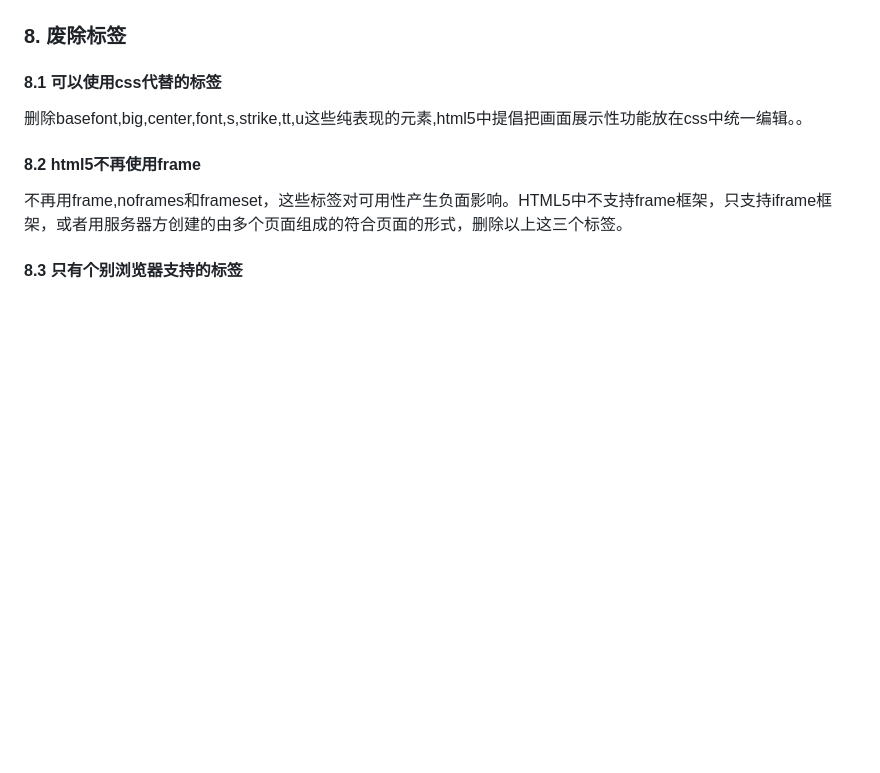
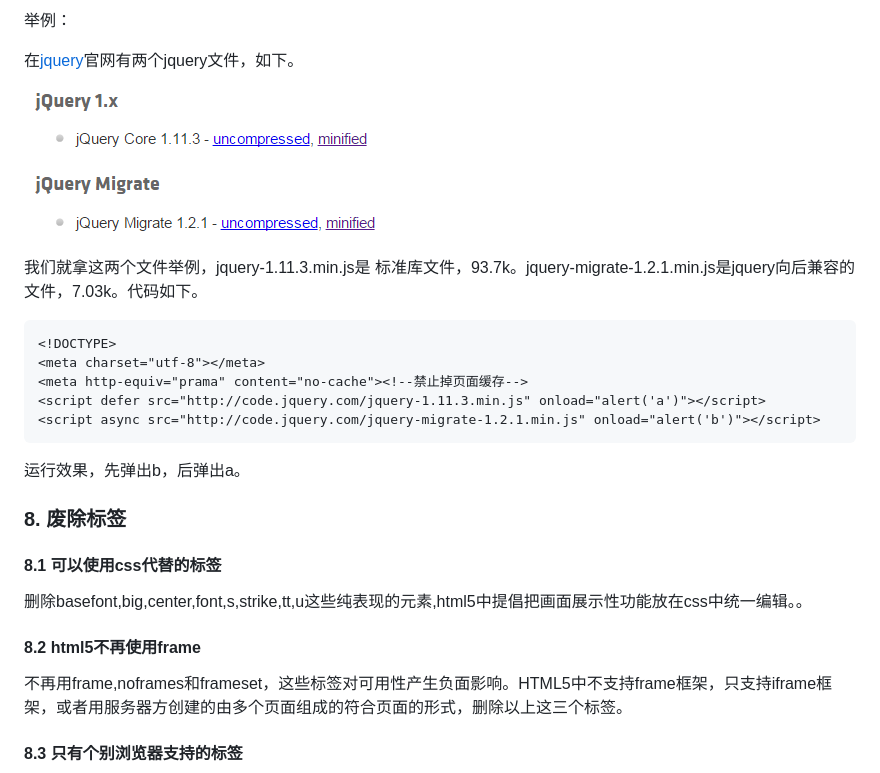
Before and after one commit to zuobaiquan/html5, a Markdown page: README.md, the part around the change printed below. GitHub-like rendering; pictures changed too: img/juqery.png (added); blank space fills up the shorter version.

````diff
--- a/README.md
+++ b/README.md
@@ -722,3 +818,21 @@ html中：
+举例：
+
+在[jquery](http://code.jquery.com/)官网有两个jquery文件，如下。
+
+![](./img/juqery.png)
+
+我们就拿这两个文件举例，jquery-1.11.3.min.js是 标准库文件，93.7k。jquery-migrate-1.2.1.min.js是jquery向后兼容的文件，7.03k。代码如下。
+
+```html
+<!DOCTYPE>
+<meta charset="utf-8"></meta>
+<meta http-equiv="prama" content="no-cache"><!--禁止掉页面缓存-->
+<script defer src="http://code.jquery.com/jquery-1.11.3.min.js" onload="alert('a')"></script>
+<script async src="http://code.jquery.com/jquery-migrate-1.2.1.min.js" onload="alert('b')"></script>
+```
+
+运行效果，先弹出b，后弹出a。
+
 ### 8. 废除标签
 
 #### 8.1 可以使用css代替的标签
````
Also changed, not shown: other parts of README.md (+102 -0 lines), img/maxmin.png (added), img/ol新增reversed属性.png (added).
